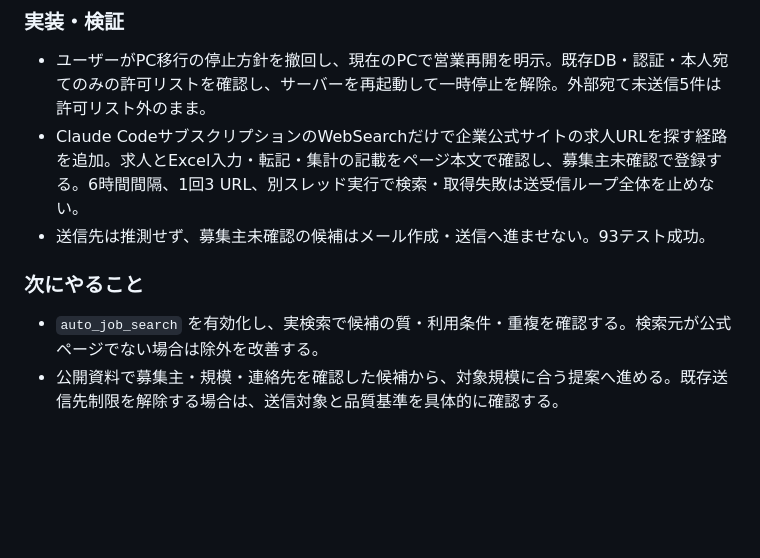
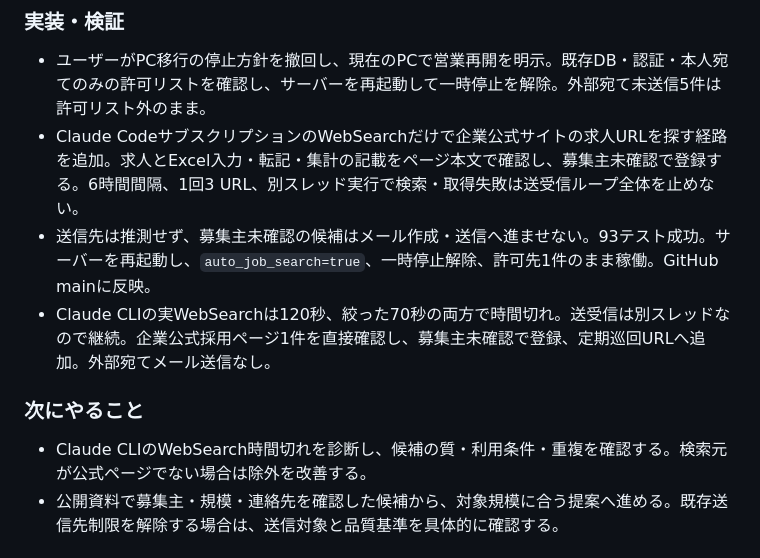
Before and after one commit to rahiseko-alt/Sales-Pilot, a Markdown page: docs/agents/handover.md, the part around the change. Rendered like a GitHub page; blank space fills up the shorter version.

Commit message:
Record resumed search and initial job candidate

```diff
--- a/docs/agents/handover.md
+++ b/docs/agents/handover.md
@@ -14,11 +14,12 @@
 
 - ユーザーがPC移行の停止方針を撤回し、現在のPCで営業再開を明示。既存DB・認証・本人宛てのみの許可リストを確認し、サーバーを再起動して一時停止を解除。外部宛て未送信5件は許可リスト外のまま。
 - Claude CodeサブスクリプションのWebSearchだけで企業公式サイトの求人URLを探す経路を追加。求人とExcel入力・転記・集計の記載をページ本文で確認し、募集主未確認で登録する。6時間間隔、1回3 URL、別スレッド実行で検索・取得失敗は送受信ループ全体を止めない。
-- 送信先は推測せず、募集主未確認の候補はメール作成・送信へ進ませない。93テスト成功。
+- 送信先は推測せず、募集主未確認の候補はメール作成・送信へ進ませない。93テスト成功。サーバーを再起動し、`auto_job_search=true`、一時停止解除、許可先1件のまま稼働。GitHub mainに反映。
+- Claude CLIの実WebSearchは120秒、絞った70秒の両方で時間切れ。送受信は別スレッドなので継続。企業公式採用ページ1件を直接確認し、募集主未確認で登録、定期巡回URLへ追加。外部宛てメール送信なし。
 
 ### 次にやること
 
-- `auto_job_search` を有効化し、実検索で候補の質・利用条件・重複を確認する。検索元が公式ページでない場合は除外を改善する。
+- Claude CLIのWebSearch時間切れを診断し、候補の質・利用条件・重複を確認する。検索元が公式ページでない場合は除外を改善する。
 - 公開資料で募集主・規模・連絡先を確認した候補から、対象規模に合う提案へ進める。既存送信先制限を解除する場合は、送信対象と品質基準を具体的に確認する。
 
 ## 2026-09-30 発見ソースの障害を分離
```
